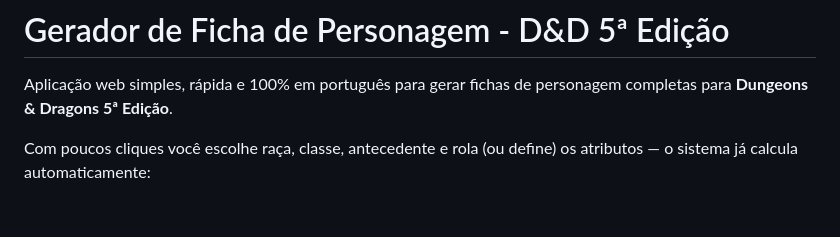
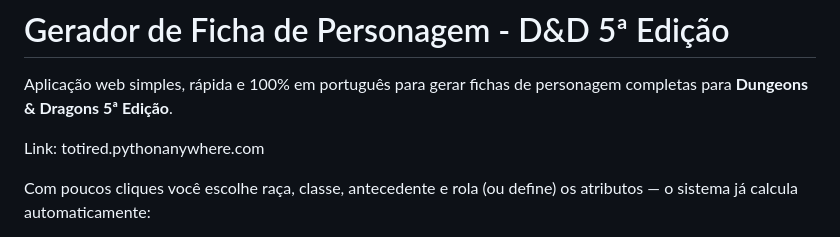
Before and after one commit to LucasRocha4/Gerar_Ficha_RPG, a Markdown page: README.md, the part around the change. GitHub-like rendering; blank space fills up the shorter version.

```diff
--- a/README.md
+++ b/README.md
@@ -1,6 +1,8 @@
 # Gerador de Ficha de Personagem - D&D 5ª Edição
 
 Aplicação web simples, rápida e 100% em português para gerar fichas de personagem completas para **Dungeons & Dragons 5ª Edição**.
+
+Link: totired.pythonanywhere.com
 
 Com poucos cliques você escolhe raça, classe, antecedente e rola (ou define) os atributos — o sistema já calcula automaticamente:
 - Modificadores de atributos
```
